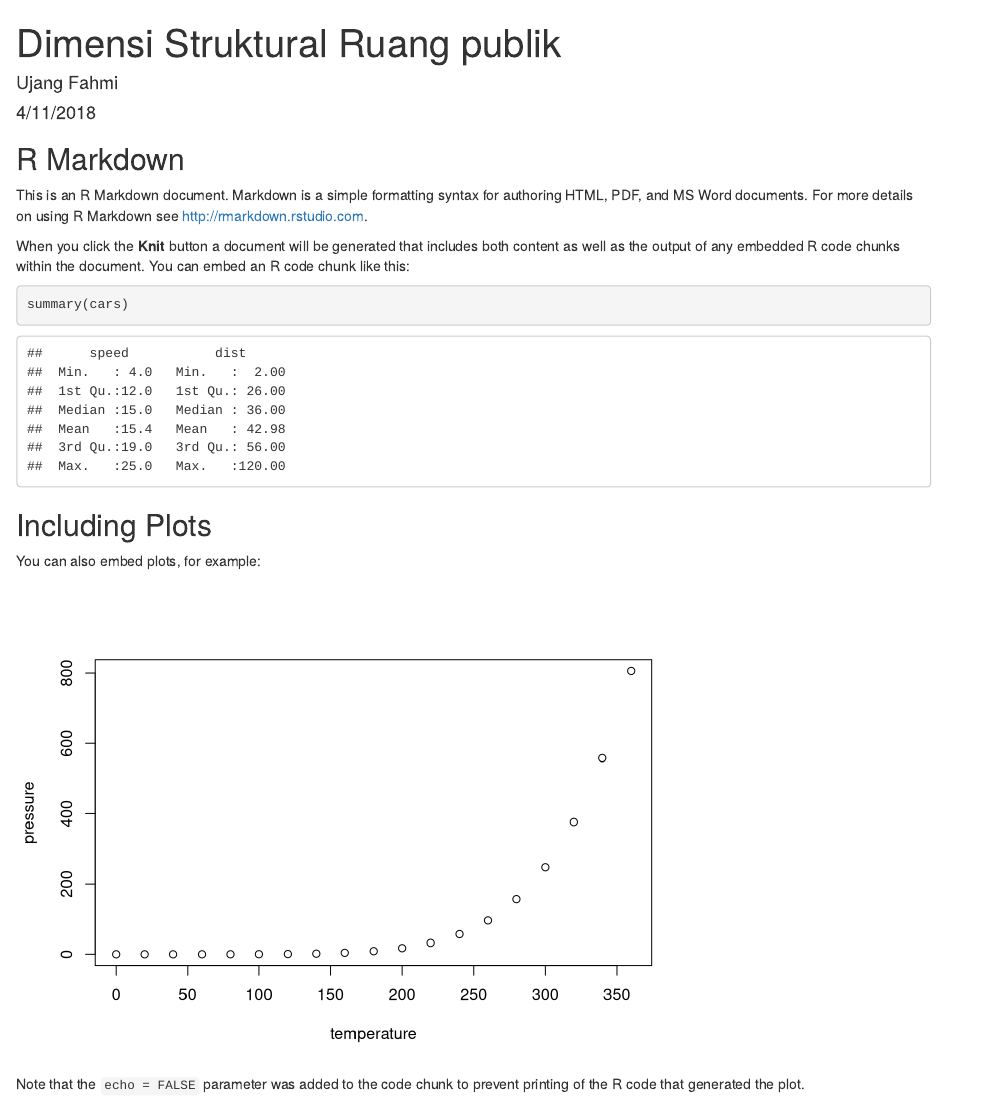
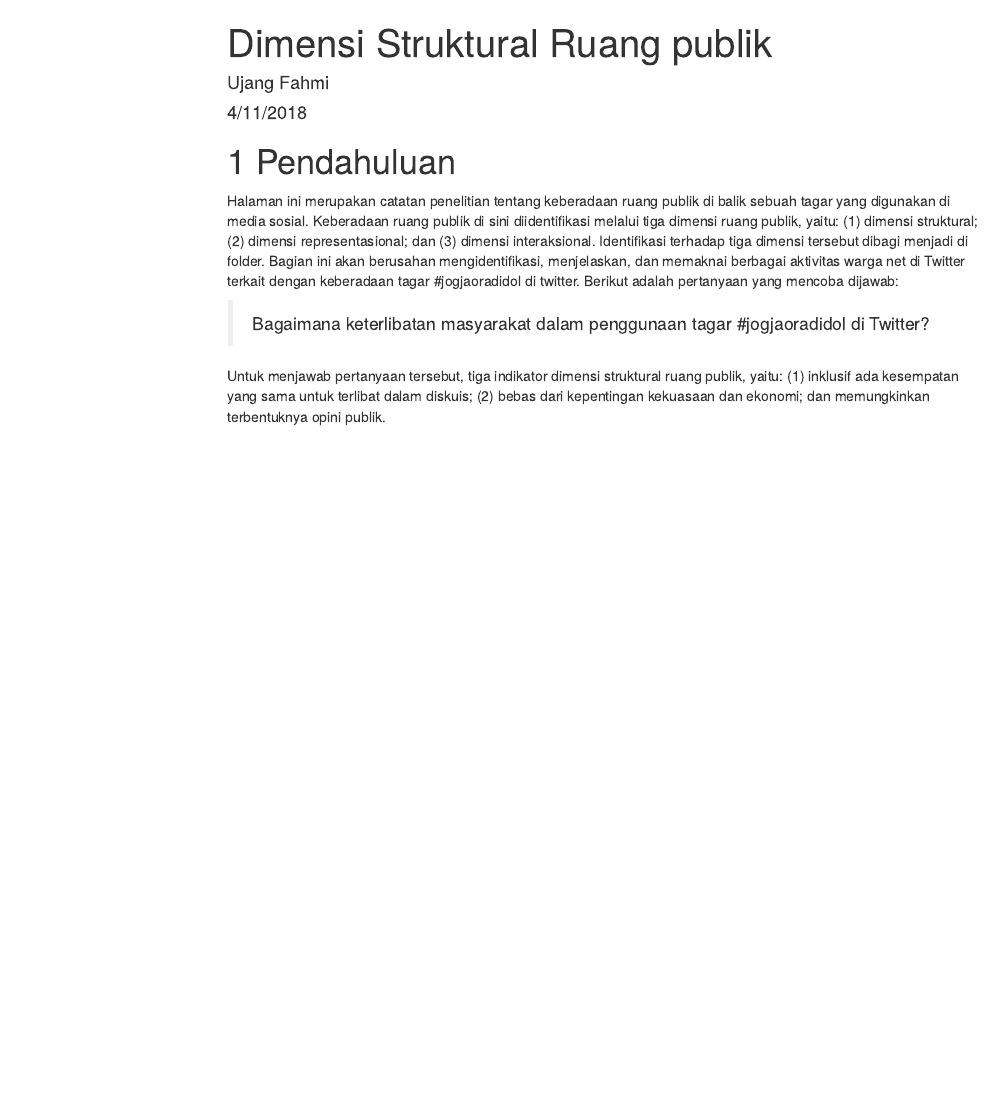
Before and after one commit to eppofahmi/eppofahmi.github.io, an R Markdown document (mythesis-notes/structural-dimension/index.Rmd): the page in a window 1100 px wide, from its top. Rendered offline with R 4.5, knitr and Pandoc, with nearby package versions; menus at the side of the page are left out.

Commit message:
deskripsi file

````diff
--- a/mythesis-notes/structural-dimension/index.Rmd
+++ b/mythesis-notes/structural-dimension/index.Rmd
@@ -2,4 +2,5 @@
 title: "Dimensi Struktural Ruang publik"
 author: "Ujang Fahmi"
 date: "4/11/2018"
-output: html_document
+output:
+  html_document:
@@ -10,21 +17,8 @@ knitr::opts_chunk$set(echo = TRUE)
 ```
 
-## R Markdown
+# Pendahuluan
+Halaman ini merupakan catatan penelitian tentang keberadaan ruang publik di balik sebuah tagar yang digunakan di media sosial. Keberadaan ruang publik di sini diidentifikasi melalui tiga dimensi ruang publik, yaitu: (1) dimensi struktural; (2) dimensi representasional; dan (3) dimensi interaksional. Identifikasi terhadap tiga dimensi tersebut dibagi menjadi di folder. Bagian ini akan berusahan mengidentifikasi, menjelaskan, dan memaknai berbagai aktivitas warga net di Twitter terkait dengan keberadaan tagar #jogjaoradidol di twitter. Berikut adalah pertanyaan yang mencoba dijawab:
 
-This is an R Markdown document. Markdown is a simple formatting syntax for authoring HTML, PDF, and MS Word documents. For more details on using R Markdown see <http://rmarkdown.rstudio.com>.
+  > Bagaimana keterlibatan masyarakat dalam penggunaan tagar #jogjaoradidol di Twitter?
 
-When you click the **Knit** button a document will be generated that includes both content as well as the output of any embedded R code chunks within the document. You can embed an R code chunk like this:
-
-```{r cars}
-summary(cars)
-```
-
-## Including Plots
-
-You can also embed plots, for example:
-
-```{r pressure, echo=FALSE}
-plot(pressure)
-```
-
-Note that the `echo = FALSE` parameter was added to the code chunk to prevent printing of the R code that generated the plot.
+Untuk menjawab pertanyaan tersebut, tiga indikator dimensi struktural ruang publik, yaitu: (1) inklusif ada kesempatan yang sama untuk terlibat dalam diskuis; (2) bebas dari kepentingan kekuasaan dan ekonomi; dan memungkinkan terbentuknya opini publik.
````
Also changed, not shown: mythesis-notes/structural-dimension/index.html, mythesis-notes/structural-dimension/index.Rmd (6 more changed lines), 1 other file.
